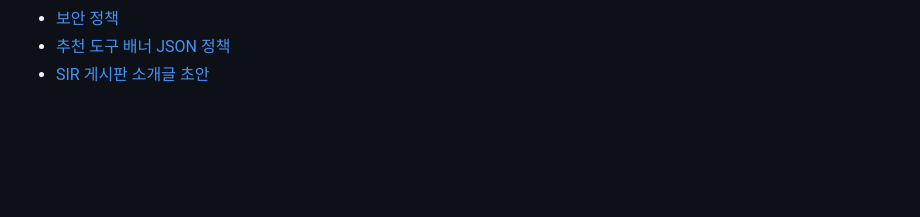
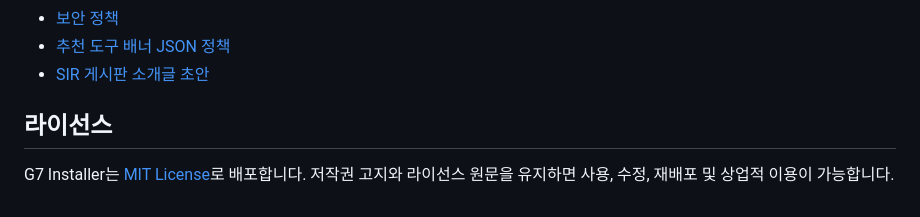
Before and after one commit to jiwonpapa/g7-installer, a Markdown page: README.md, the part around the change. GitHub-like rendering; blank space fills up the shorter version.

Commit message:
docs: clarify MIT license

```diff
--- a/README.md
+++ b/README.md
@@ -181,3 +181,7 @@ sudo g7inst reset --yes
 - [보안 정책](SECURITY.md)
 - [추천 도구 배너 JSON 정책](docs/promo-manifest.md)
 - [SIR 게시판 소개글 초안](docs/sir-board-post.md)
+
+## 라이선스
+
+G7 Installer는 [MIT License](LICENSE)로 배포합니다. 저작권 고지와 라이선스 원문을 유지하면 사용, 수정, 재배포 및 상업적 이용이 가능합니다.
```
